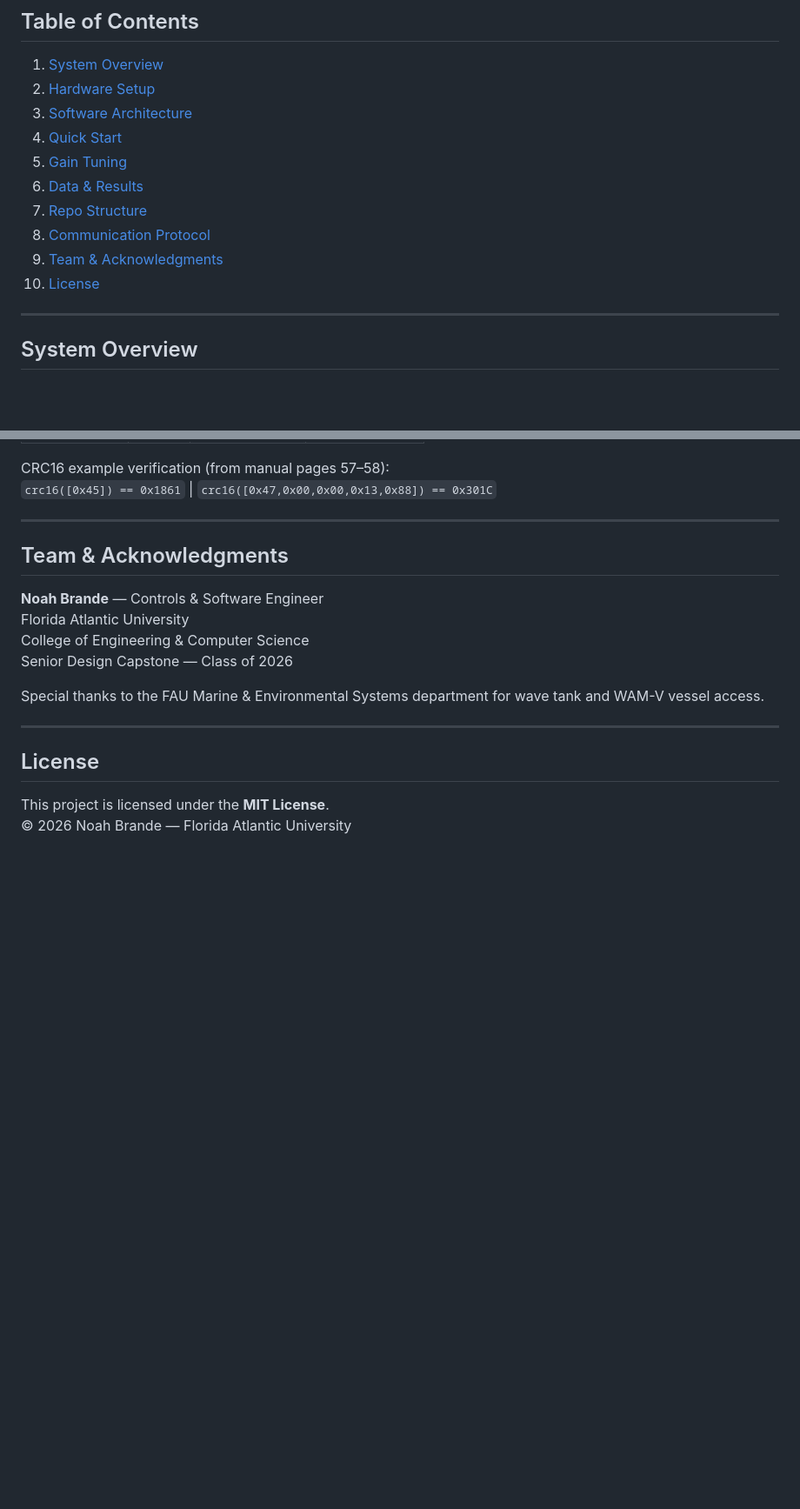
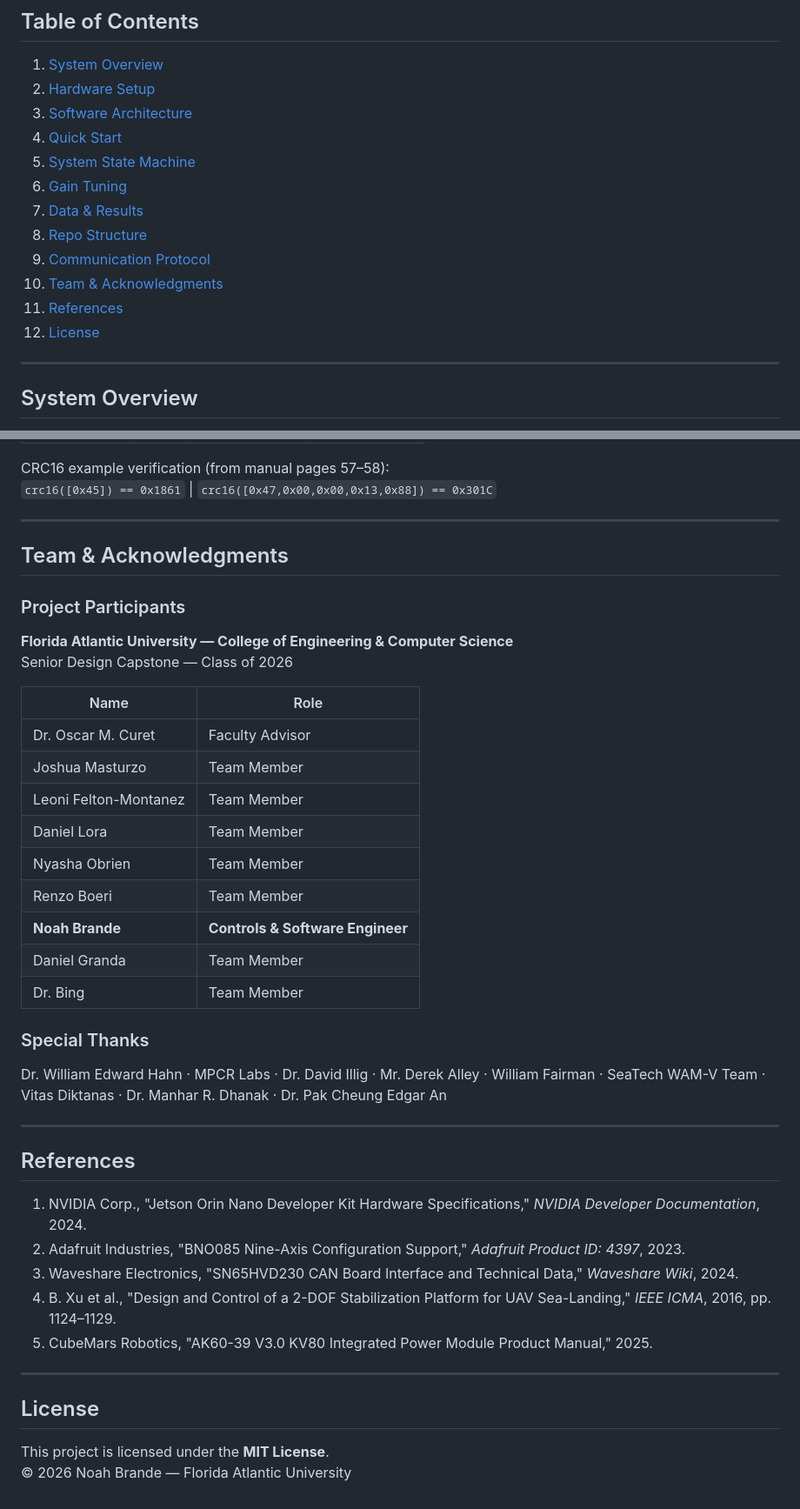
Before and after one commit to click-b8/Maritime-Active-Gimbal-Platform, a Markdown page: README.md, 2 parts joined by grey strips. Shown at 87% size. GitHub-like rendering; blank space fills up the shorter version.

Commit message:
Update README: BNO085, Jetson Orin Nano, CAN board, state machine, experimental results, full team, references, media placeholders

```diff
--- a/README.md
+++ b/README.md
@@ -22,12 +22,14 @@
 2. [Hardware Setup](#hardware-setup)
 3. [Software Architecture](#software-architecture)
 4. [Quick Start](#quick-start)
-5. [Gain Tuning](#gain-tuning)
-6. [Data & Results](#data--results)
-7. [Repo Structure](#repo-structure)
-8. [Communication Protocol](#communication-protocol)
-9. [Team & Acknowledgments](#team--acknowledgments)
-10. [License](#license)
+5. [System State Machine](#system-state-machine)
+6. [Gain Tuning](#gain-tuning)
+7. [Data & Results](#data--results)
+8. [Repo Structure](#repo-structure)
+9. [Communication Protocol](#communication-protocol)
+10. [Team & Acknowledgments](#team--acknowledgments)
+11. [References](#references)
+12. [License](#license)
 
 ---
 
@@ -410,12 +457,36 @@ CRC16 example verification (from manual pages 57–58):
 
 ## Team & Acknowledgments
 
-**Noah Brande** — Controls & Software Engineer
-Florida Atlantic University
-College of Engineering & Computer Science
+### Project Participants
+
+**Florida Atlantic University — College of Engineering & Computer Science**
 Senior Design Capstone — Class of 2026
 
-Special thanks to the FAU Marine & Environmental Systems department for wave tank and WAM-V vessel access.
+| Name | Role |
+|---|---|
+| Dr. Oscar M. Curet | Faculty Advisor |
+| Joshua Masturzo | Team Member |
+| Leoni Felton-Montanez | Team Member |
+| Daniel Lora | Team Member |
+| Nyasha Obrien | Team Member |
+| Renzo Boeri | Team Member |
+| **Noah Brande** | **Controls & Software Engineer** |
+| Daniel Granda | Team Member |
+| Dr. Bing | Team Member |
+
+### Special Thanks
+
+Dr. William Edward Hahn · MPCR Labs · Dr. David Illig · Mr. Derek Alley · William Fairman · SeaTech WAM-V Team · Vitas Diktanas · Dr. Manhar R. Dhanak · Dr. Pak Cheung Edgar An
+
+---
+
+## References
+
+1. NVIDIA Corp., "Jetson Orin Nano Developer Kit Hardware Specifications," *NVIDIA Developer Documentation*, 2024.
+2. Adafruit Industries, "BNO085 Nine-Axis Configuration Support," *Adafruit Product ID: 4397*, 2023.
+3. Waveshare Electronics, "SN65HVD230 CAN Board Interface and Technical Data," *Waveshare Wiki*, 2024.
+4. B. Xu et al., "Design and Control of a 2-DOF Stabilization Platform for UAV Sea-Landing," *IEEE ICMA*, 2016, pp. 1124–1129.
+5. CubeMars Robotics, "AK60-39 V3.0 KV80 Integrated Power Module Product Manual," 2025.
 
 ---
 
```
Also changed, not shown: other parts of README.md (+54 -9 lines).
